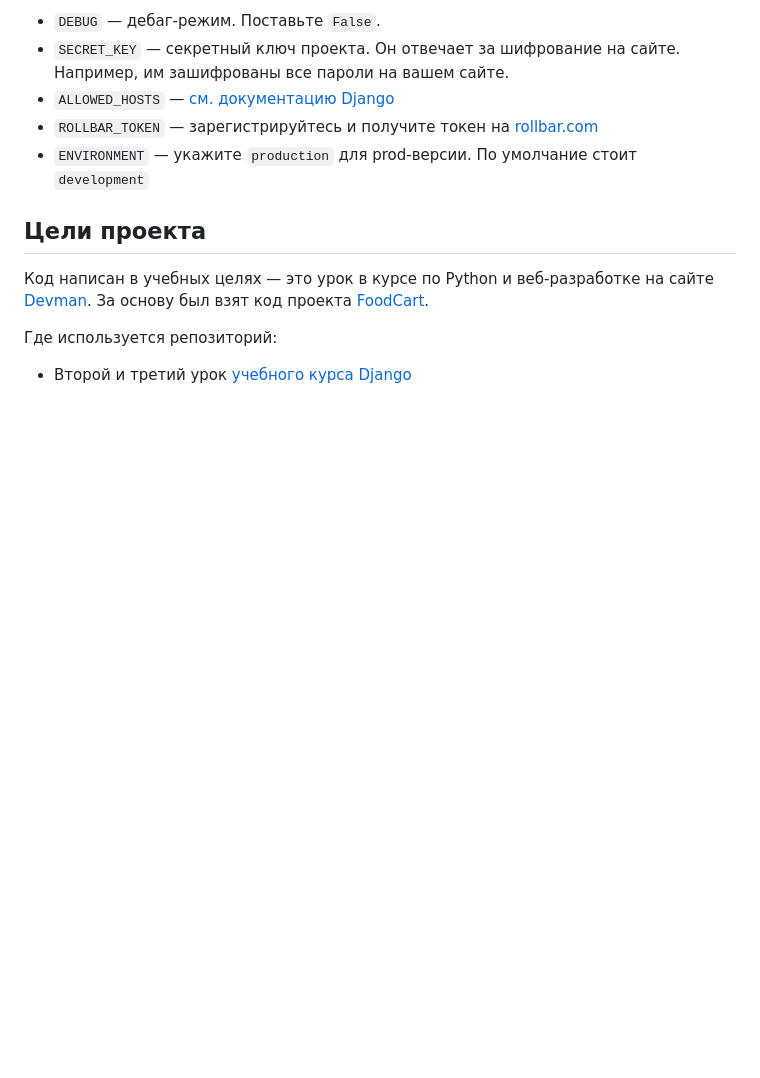
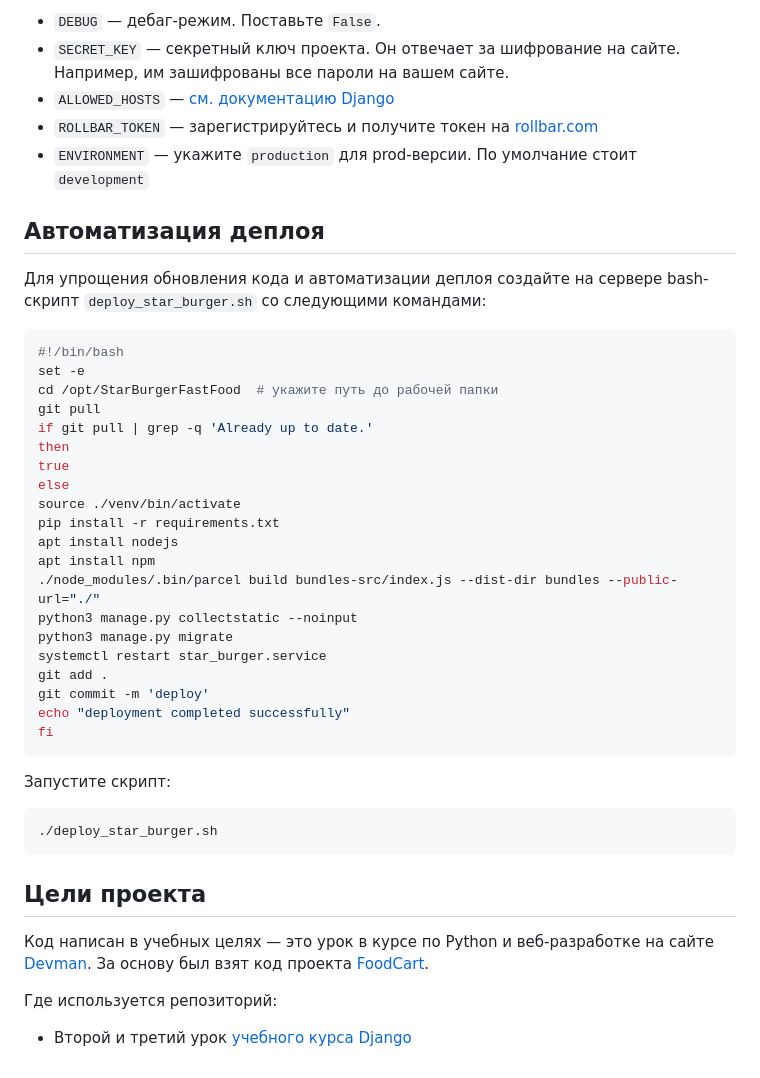
Before and after one commit to Almaznur1/FastFood, a Markdown page: README.md, the part around the change. Drawn GitHub-style; blank space fills up the shorter version.

````diff
--- a/README.md
+++ b/README.md
@@ -156,6 +156,38 @@ Parcel будет следить за файлами в каталоге `bundle
 - `ROLLBAR_TOKEN` — зарегистрируйтесь и получите токен на [rollbar.com](https://rollbar.com/)
 - `ENVIRONMENT` — укажите `production` для prod-версии. По умолчание стоит `development`
 
+## Автоматизация деплоя
+Для упрощения обновления кода и автоматизации деплоя создайте на сервере bash-скрипт `deploy_star_burger.sh` со следующими командами:
+
+```sh
+#!/bin/bash
+set -e
+cd /opt/StarBurgerFastFood  # укажите путь до рабочей папки
+git pull
+if git pull | grep -q 'Already up to date.'
+then
+true
+else
+source ./venv/bin/activate
+pip install -r requirements.txt
+apt install nodejs
+apt install npm
+./node_modules/.bin/parcel build bundles-src/index.js --dist-dir bundles --public-url="./"
+python3 manage.py collectstatic --noinput
+python3 manage.py migrate
+systemctl restart star_burger.service
+git add .
+git commit -m 'deploy'
+echo "deployment completed successfully"
+fi
+```
+
+Запустите скрипт:
+
+```sh
+./deploy_star_burger.sh
+```
+
 ## Цели проекта
 
 Код написан в учебных целях — это урок в курсе по Python и веб-разработке на сайте [Devman](https://dvmn.org). За основу был взят код проекта [FoodCart](https://github.com/Saibharath79/FoodCart).
````
